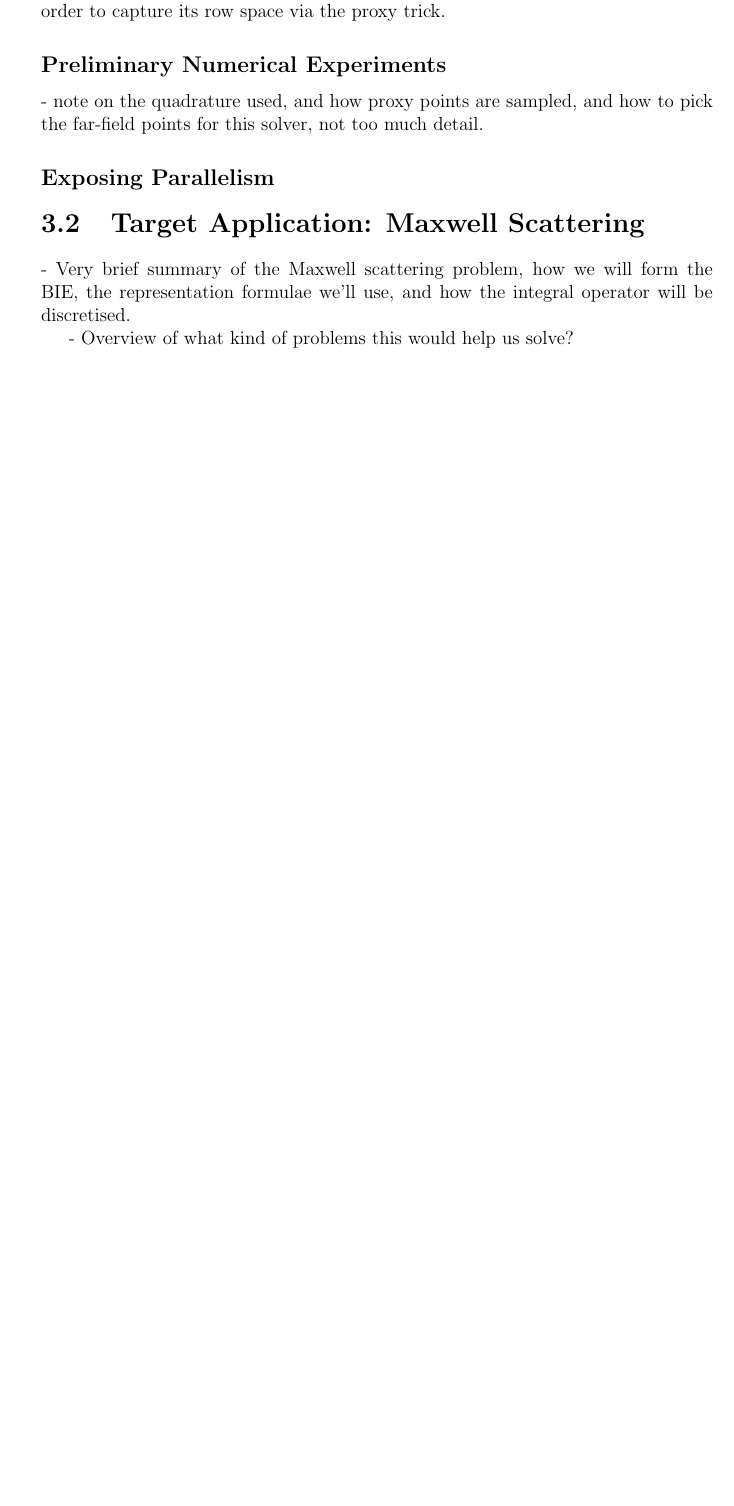
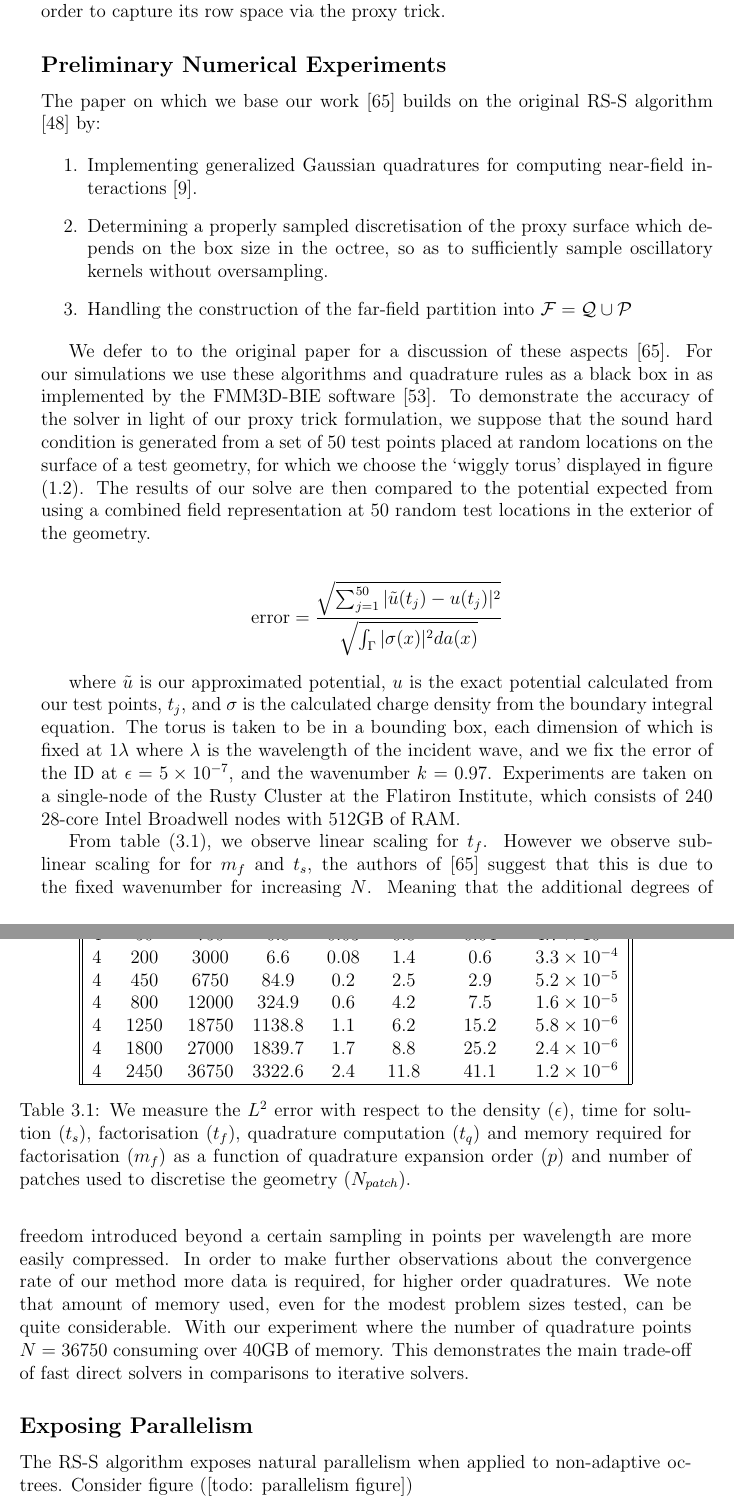
Before and after one commit to skailasa/phd-thesis, a LaTeX thesis (main.tex, which reads chapters/ch_3/ch_3.tex, chapters/ch_3/sec_3_0.tex, chapters/ch_3/sec_3_1.tex): part of page 66 of 73 before the commit and two parts of pages 66 and 67 of 74 after it, the two joined at a grey line, cut so that both start at the same text, the shorter picture padded with empty space. The pictures show the PDF file main.pdf that the author committed with the source.

```diff
--- a/chapters/ch_3/ch_3.tex
+++ b/chapters/ch_3/ch_3.tex
@@ -7,5 +7,5 @@
 % \section{Optimal Translation Operators for Fast Algorithms}\label{sec:3_2}
 % \input{chapters/ch_3/sec_3_2.tex}
 
-\section{Target Application: Maxwell Scattering}\label{sec:3_3}
-\input{chapters/ch_3/sec_3_3.tex}
+% \section{Target Application: Maxwell Scattering}\label{sec:3_3}
+% \input{chapters/ch_3/sec_3_3.tex}
--- a/chapters/ch_3/sec_3_0.tex
+++ b/chapters/ch_3/sec_3_0.tex
@@ -1 +1,3 @@
-In this chapter we return to the motivating mathematical setting of this thesis, which is the numerical solution of elliptic PDEs using a boundary integral formulation. We begin in section \ref{sec:3_1} by providing an overview of fast direct solvers, which constitute a fast-matrix inversion - in contrast to the fast matrix-vector product of the FMM. This section proceeds to describe ongoing work on the formulation of a new fast direct solver for the scattering of low-frequency described by the Helmholtz equation, in collaboration with researchers at the Flatiron Institute. We conclude in section \ref{sec:3_3} with a brief summary of our target application, the application of our fast solver infrastructure to solve the scattering of electromagnetic waves which are described by Maxwell's equations.
+In this chapter we return to the motivating mathematical setting of this thesis, which is the numerical solution of elliptic PDEs using a boundary integral formulation. We begin in section \ref{sec:3_1} by providing an overview of fast direct solvers, which constitute a fast-matrix inversion - in contrast to the fast matrix-vector product of the FMM. This section proceeds to describe ongoing work on the formulation of a new fast direct solver for the scattering of low-frequency described by the Helmholtz equation, in collaboration with researchers at the Flatiron Institute.
+
+% We conclude in section \ref{sec:3_3} with a brief summary of our target application, the application of our fast solver infrastructure to solve the scattering of electromagnetic waves which are described by Maxwell's equations.
--- a/chapters/ch_3/sec_3_1.tex
+++ b/chapters/ch_3/sec_3_1.tex
@@ -585,9 +582,47 @@
 
 \subsection*{Preliminary Numerical Experiments}
 
-- note on the quadrature used, and how proxy points are sampled, and how to pick the far-field points for this solver, not too much detail.
+The paper on which we base our work \cite{sushnikova2022fmm} builds on the original RS-S algorithm \cite{minden2017recursive} by:
+
+\begin{enumerate}
+    \item Implementing generalized Gaussian quadratures for computing near-field interactions \cite{bremer2013numerical}.
+    \item Determining a properly sampled discretisation of the proxy surface which depends on the box size in the octree, so as to sufficiently sample oscillatory kernels without oversampling.
+    \item Handling the construction of the far-field partition into $\mathcal{F} = \mathcal{Q} \cup \mathcal{P}$
+\end{enumerate}
+
+We defer to to the original paper for a discussion of these aspects \cite{sushnikova2022fmm}. For our simulations we use these algorithms and quadrature rules as a black box in as implemented by the FMM3D-BIE software \cite{fmm3dbie}. To demonstrate the accuracy of the solver in light of our proxy trick formulation, we suppose that the sound hard condition is generated from a set of 50 test points placed at random locations on the surface of a test geometry, for which we choose the `wiggly torus' displayed in figure (\ref{fig:octree_example:sec_1_2}). The results of our solve are then compared to the potential expected from using a combined field representation at 50 random test locations in the exterior of the geometry.
+
+\begin{flalign*}
+    \text{error} = \frac{\sqrt{\sum_{j=1}^{50}|\tilde{u}(t_j)-u(t_j)|^2}}{\sqrt{\int_\Gamma|\sigma(x)|^2 da(x)}}
+\end{flalign*}
+
+where $\tilde{u}$ is our approximated potential, $u$ is the exact potential calculated from our test points, $t_j$, and $\sigma$ is the calculated charge density from the boundary integral equation. The torus is taken to be in a bounding box, each dimension of which is fixed at $1 \lambda$ where $\lambda$ is the wavelength of the incident wave, and we fix the error of the ID at $\epsilon = 5 \times 10^{-7}$, and the wavenumber $k=0.97$. Experiments are taken on a single-node of the Rusty Cluster at the Flatiron Institute, which consists of 240 28-core Intel Broadwell nodes with 512GB of RAM.
+
+\begin{table}[h!]
+    \centering
+    \begin{tabular}{||c c c c c c c c||}
+        \hline
+        $p$ & $N_{patch}$ & $N$  & $t_f$ (s) & $t_s$ (s)  & $t_q$ (s) & $m_f$ (GB) & $\epsilon$ \\ [0.5ex]
+        \hline\hline
+        4 & 50  & 750  & 0.8 & 0.03 & 0.8 & 0.04 & $4.7 \times 10^{-3}$ \\
+        4 & 200 & 3000 & 6.6 & 0.08 & 1.4 & 0.6  & $3.3 \times 10^{-4}$ \\
+        4 & 450 & 6750 & 84.9 & 0.2 & 2.5 & 2.9 & $5.2 \times 10^{-5}$ \\
+        4 & 800 & 12000 & 324.9 & 0.6 & 4.2 & 7.5 & $1.6 \times 10^{-5}$ \\
+        4 & 1250 & 18750 & 1138.8 & 1.1 & 6.2 & 15.2 & $5.8 \times 10^{-6}$ \\
+        4 & 1800 & 27000 & 1839.7 & 1.7 & 8.8 & 25.2 & $2.4 \times 10^{-6}$ \\
+        4 & 2450 & 36750 & 3322.6 & 2.4 & 11.8 & 41.1 & $1.2 \times 10^{-6}$ \\
+        \hline
+    \end{tabular}
+    \caption{We measure the $L^2$ error with respect to the density  ($\epsilon$), time for solution ($t_s$), factorisation ($t_f$), quadrature computation ($t_q$) and memory required for factorisation ($m_f$) as a function of quadrature expansion order ($p$) and number of patches used to discretise the geometry ($N_{patch}$).}
+    \label{table:sec_3_2:sh}
+\end{table}
+
+
+From table (\ref{table:sec_3_2:sh}), we observe linear scaling for $t_f$. However we observe sub-linear scaling for for $m_f$ and $t_s$, the authors of \cite{sushnikova2022fmm} suggest that this is due to the fixed wavenumber for increasing $N$. Meaning that the additional degrees of freedom introduced beyond a certain sampling in points per wavelength are more easily compressed. In order to make further observations about the convergence rate of our method more data is required, for higher order quadratures. We note that amount of memory used, even for the modest problem sizes tested, can be quite considerable. With our experiment where the number of quadrature points $N=36750$ consuming over 40GB of memory. This demonstrates the main trade-off of fast direct solvers in comparisons to iterative solvers.
 
 \subsection*{Exposing Parallelism}
+
+The RS-S algorithm exposes natural parallelism when applied to non-adaptive octrees. Consider figure ([todo: parallelism figure])
 
 % \subsection*{Example Problems}
 
--- a/chapters/ch_3/sec_3_3.tex
+++ b/chapters/ch_3/sec_3_3.tex
@@ -1,3 +1,6 @@
-- Very brief summary of the Maxwell scattering problem, how we will form the BIE, the representation formulae we'll use, and how the integral operator will be discretised.
+Consider the exterior scattering problem in the case of Maxwell's equations,
 
-- Overview of what kind of problems this would help us solve?
+
+Representation formulae
+
+Further research is required to fit them into the RS-S fast direct solver framework developed above.
```
Also changed, not shown: pages/abstract.tex (+1 -1 lines), references.bib (+10 -0 lines), main.pdf, chapters/ch_3/ch_3.tex (2 more changed lines), chapters/ch_3/sec_3_1.tex (5 more changed lines), 1 other file.
